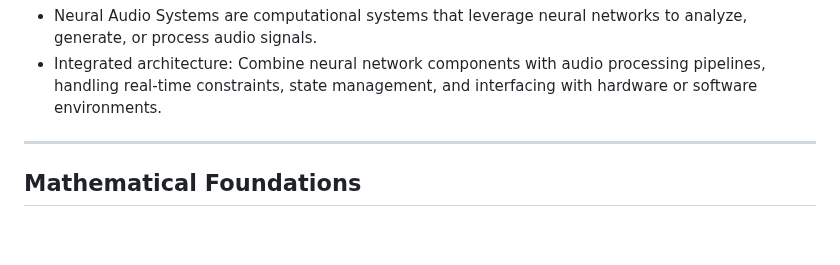
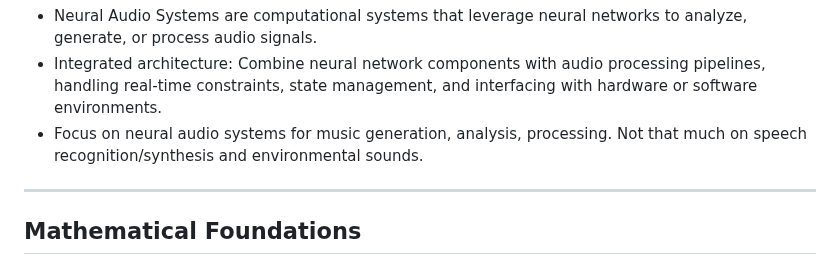
Before and after one commit to faressc/dl4ad, a Markdown page: slides/01-history.md, the part around the change. Drawn GitHub-style; blank space fills up the shorter version.

Commit message:
Minor update in notes

```diff
--- a/slides/01-history.md
+++ b/slides/01-history.md
@@ -4,6 +4,7 @@ Notes:
 
 - Neural Audio Systems are computational systems that leverage neural networks to analyze, generate, or process audio signals.
 - Integrated architecture: Combine neural network components with audio processing pipelines, handling real-time constraints, state management, and interfacing with hardware or software environments.
+- Focus on neural audio systems for music generation, analysis, processing. Not that much on speech recognition/synthesis and environmental sounds.
 
 ---
 
```
